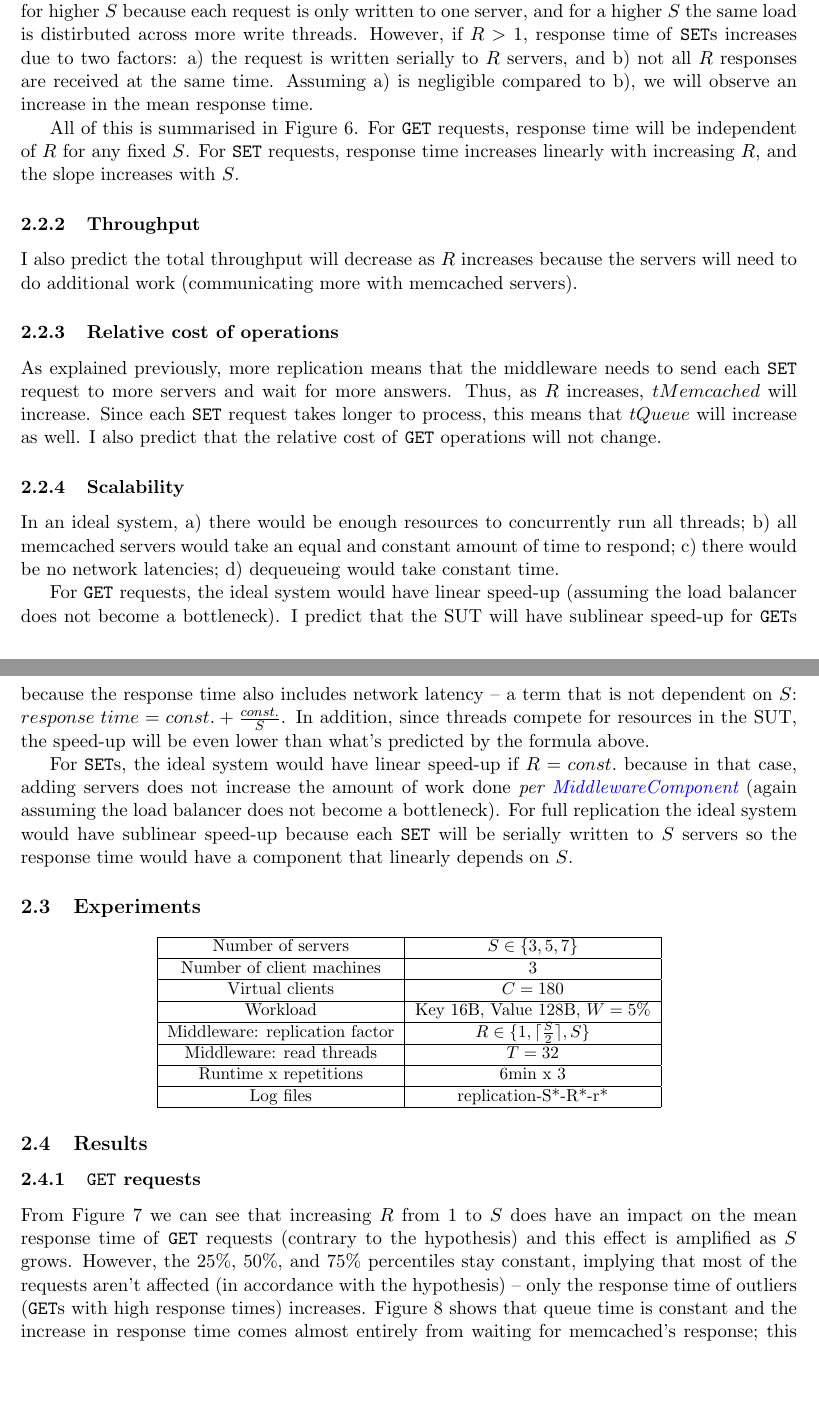
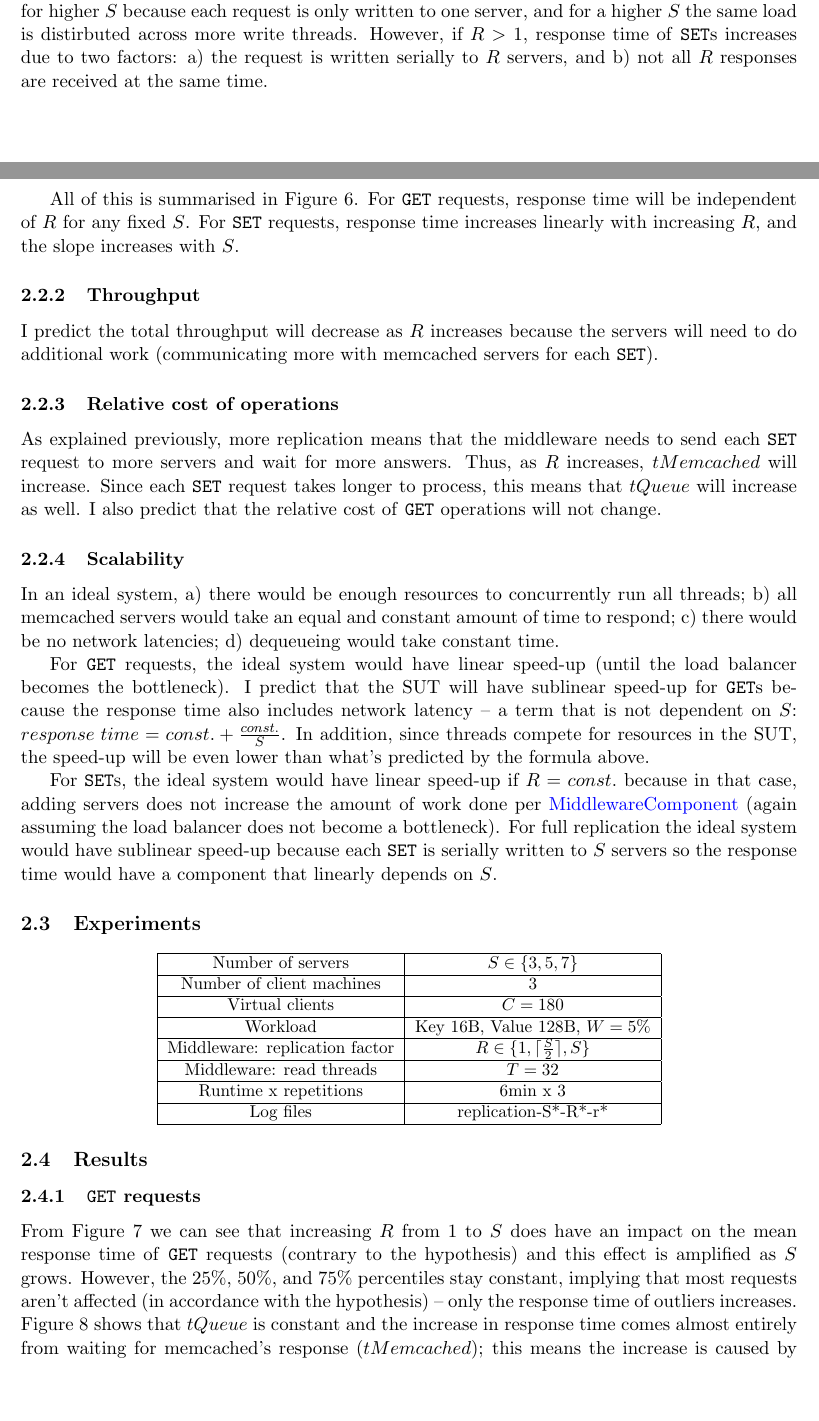
Before and after one commit to ligua/eth-asl, a LaTeX document (report/milestone2.tex): two parts of pages 8 and 9 of 20, joined at a grey line, cut so that both start at the same text, the shorter picture padded with empty space. Compiled offline with pdfLaTeX.

Commit message:
#166 exp2

```diff
--- a/report/milestone2.tex
+++ b/report/milestone2.tex
@@ -223,6 +219,3 @@ I predict the following.
-\set{} requests will be strongly affected by $R$. If $R=1$, \set{} requests will be processed faster for higher $S$ because each request is only written to one server, and for a higher $S$ the same load is distirbuted across more write threads. However, if $R>1$, response time of \set{}s increases due to two factors: a) the request is written serially to $R$ servers, and b) not all $R$ responses are received at the same time. Assuming a) is negligible compared to b), we will observe an increase in the mean response time.
-
-All of this is summarised in Figure~\ref{fig:exp2:hyp:replication}. For \get{} requests, response time will be independent of $R$ for any fixed $S$. For \set{} requests, response time increases linearly with increasing $R$, and the slope increases with $S$.
 
 \begin{figure}[h]
 \centering
@@ -231,9 +224,17 @@ All of this is summarised in Figure~\ref{fig:exp2:hyp:replication}. For \get{} r
 \label{fig:exp2:hyp:replication}
 \end{figure}
 
+\get{} and \set{} requests will not be impacted the same way by different setups.
+
+\get{} requests will be processed faster as we increase $S$ because the same load will be distributed across more threads. Increasing $R$ will have no effect on \get{} requests because replication is only done for \set{} requests (there may be secondary effects due to e.g. write threads requiring more CPU time, but this should be negligible).
+
+\set{} requests will be strongly affected by $R$. If $R=1$, \set{} requests will be processed faster for higher $S$ because each request is only written to one server, and for a higher $S$ the same load is distirbuted across more write threads. However, if $R>1$, response time of \set{}s increases due to two factors: a) the request is written serially to $R$ servers, and b) not all $R$ responses are received at the same time.
+
+All of this is summarised in Figure~\ref{fig:exp2:hyp:replication}. For \get{} requests, response time will be independent of $R$ for any fixed $S$. For \set{} requests, response time increases linearly with increasing $R$, and the slope increases with $S$.
+
 
 \subsubsection{Throughput}
-I also predict the total throughput will decrease as $R$ increases because the servers will need to do additional work (communicating more with memcached servers).
+I predict the total throughput will decrease as $R$ increases because the servers will need to do additional work (communicating more with memcached servers for each \set{}).
 
 \subsubsection{Relative cost of operations}
 As explained previously, more replication means that the middleware needs to send each \set{} request to more servers and wait for more answers. Thus, as $R$ increases, $tMemcached$ will increase. Since each \set{} request takes longer to process, this means that $tQueue$ will increase as well. I also predict that the relative cost of \get{} operations will not change.
@@ -243,9 +244,9 @@ As explained previously, more replication means that the middleware needs to sen
 
 In an ideal system, a) there would be enough resources to concurrently run all threads; b) all memcached servers would take an equal and constant amount of time to respond; c) there would be no network latencies; d) dequeueing would take constant time.
 
-For \get{} requests, the ideal system would have linear speed-up (assuming the load balancer does not become a bottleneck). I predict that the SUT will have sublinear speed-up for \get{}s because the response time also includes network latency -- a term that is not dependent on $S$: $response \; time = const. + \frac{const.}{S}$. In addition, since threads compete for resources in the SUT, the speed-up will be even lower than what's predicted by the formula above.
+For \get{} requests, the ideal system would have linear speed-up (until the load balancer becomes the bottleneck). I predict that the SUT will have sublinear speed-up for \get{}s because the response time also includes network latency -- a term that is not dependent on $S$: $response \; time = const. + \frac{const.}{S}$. In addition, since threads compete for resources in the SUT, the speed-up will be even lower than what's predicted by the formula above.
 
-For \set{}s, the ideal system would have linear speed-up if $R=const.$ because in that case, adding servers does not increase the amount of work done \emph{per \linkmain{MiddlewareComponent}} (again assuming the load balancer does not become a bottleneck). For full replication the ideal system would have sublinear speed-up because each \set{} will be serially written to $S$ servers so the response time would have a component that linearly depends on $S$.
+For \set{}s, the ideal system would have linear speed-up if $R=const.$ because in that case, adding servers does not increase the amount of work done per \linkmain{MiddlewareComponent} (again assuming the load balancer does not become a bottleneck). For full replication the ideal system would have sublinear speed-up because each \set{} is serially written to $S$ servers so the response time would have a component that linearly depends on $S$.
 
 \subsection{Experiments}
 \begin{center}
@@ -285,7 +286,7 @@ For \set{}s, the ideal system would have linear speed-up if $R=const.$ because i
 
 
 \subsubsection{\get{} requests}
-From Figure~\ref{fig:exp2:res:replication} we can see that increasing $R$ from 1 to $S$ does have an impact on the mean response time of \get{} requests (contrary to the hypothesis) and this effect is amplified as $S$ grows. However, the 25\%, 50\%, and 75\% percentiles stay constant, implying that most of the requests aren't affected (in accordance with the hypothesis) -- only the response time of outliers (\get{}s with high response times) increases. Figure~\ref{fig:exp2:res:breakdown} shows that queue time is constant and the increase in response time comes almost entirely from waiting for memcached's response; this means the increase is caused by either increased network latency (due to more traffic at a higher value of $R$) or increased memcached response time.
+From Figure~\ref{fig:exp2:res:replication} we can see that increasing $R$ from 1 to $S$ does have an impact on the mean response time of \get{} requests (contrary to the hypothesis) and this effect is amplified as $S$ grows. However, the 25\%, 50\%, and 75\% percentiles stay constant, implying that most requests aren't affected (in accordance with the hypothesis) -- only the response time of outliers increases. Figure~\ref{fig:exp2:res:breakdown} shows that $tQueue$ is constant and the increase in response time comes almost entirely from waiting for memcached's response ($tMemcached$); this means the increase is caused by either increased network latency (due to more traffic at a higher value of $R$) or increased memcached response time.
 
 I predicted that increasing $S$ while keeping $R$ constant would decrease the response time of \get{} requests. In fact I was only partly right: the 25\%, 50\%, and 75\% percentiles stay constant, but the mean decreases with $S$ at $R=1$ and increases at $R>1$. Investigating the breakdown of time spent inside the middleware (Figure~\ref{fig:exp2:res:breakdown}) gives an answer: queueing time does decrease with $S$ for all replication levels, but this gain is offset by the increase in time spent waiting for memcached's response.
 
```
Also changed, not shown: report/milestone2.pdf, report/milestone2.tex (18 more changed lines).
